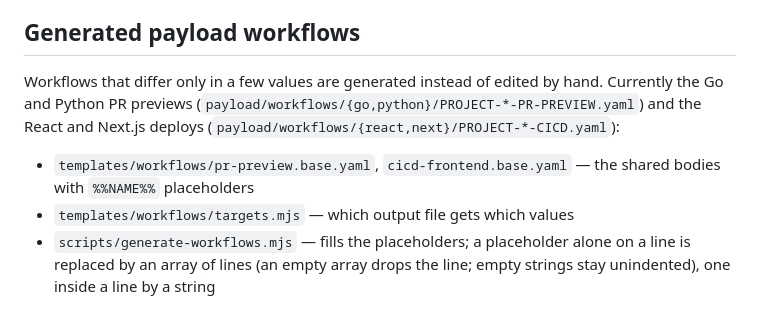
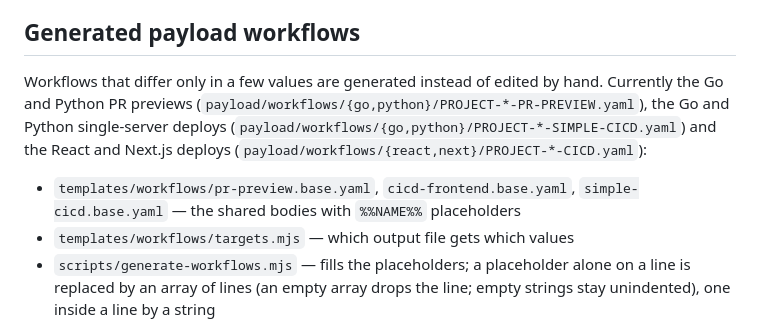
Before and after one commit to Twin-Fang/project-auto-wizard, a Markdown page: ARCHITECTURE.md, the part around the change. Drawn GitHub-style.

Commit message:
docs: 생성 대상 목록에 Go/Python 단일 서버 배포 추가 (#276)

```diff
--- a/ARCHITECTURE.md
+++ b/ARCHITECTURE.md
@@ -183,10 +183,11 @@ fail when the copies drift.
 ## Generated payload workflows
 
 Workflows that differ only in a few values are generated instead of edited by hand. Currently the
-Go and Python PR previews (`payload/workflows/{go,python}/PROJECT-*-PR-PREVIEW.yaml`) and the React
+Go and Python PR previews (`payload/workflows/{go,python}/PROJECT-*-PR-PREVIEW.yaml`), the Go and
+Python single-server deploys (`payload/workflows/{go,python}/PROJECT-*-SIMPLE-CICD.yaml`) and the React
 and Next.js deploys (`payload/workflows/{react,next}/PROJECT-*-CICD.yaml`):
 
-- `templates/workflows/pr-preview.base.yaml`, `cicd-frontend.base.yaml` — the shared bodies with `%%NAME%%` placeholders
+- `templates/workflows/pr-preview.base.yaml`, `cicd-frontend.base.yaml`, `simple-cicd.base.yaml` — the shared bodies with `%%NAME%%` placeholders
 - `templates/workflows/targets.mjs` — which output file gets which values
 - `scripts/generate-workflows.mjs` — fills the placeholders; a placeholder alone on a line is replaced
   by an array of lines (an empty array drops the line; empty strings stay unindented), one inside a line by a string
```
Also changed, not shown: CONTRIBUTING.md (+1 -1 lines).
